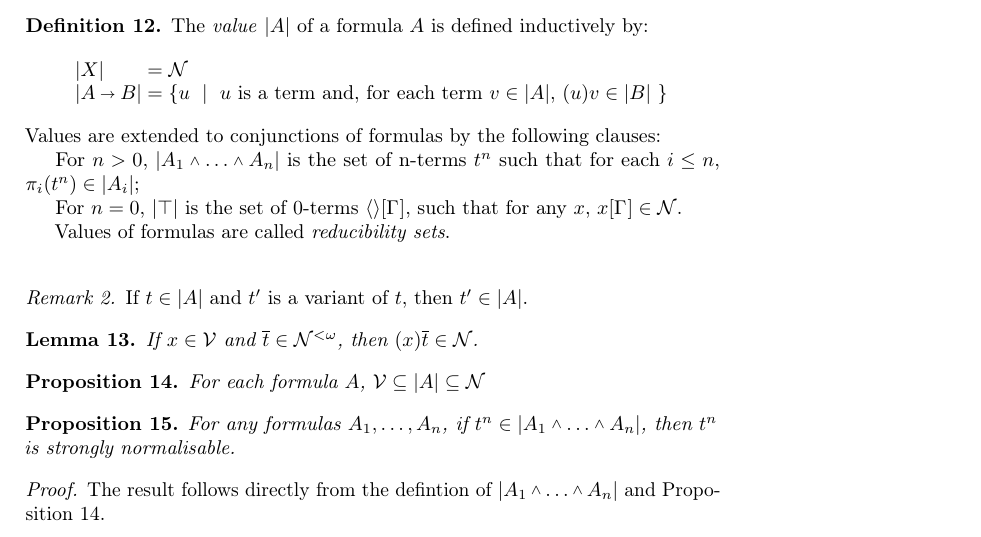
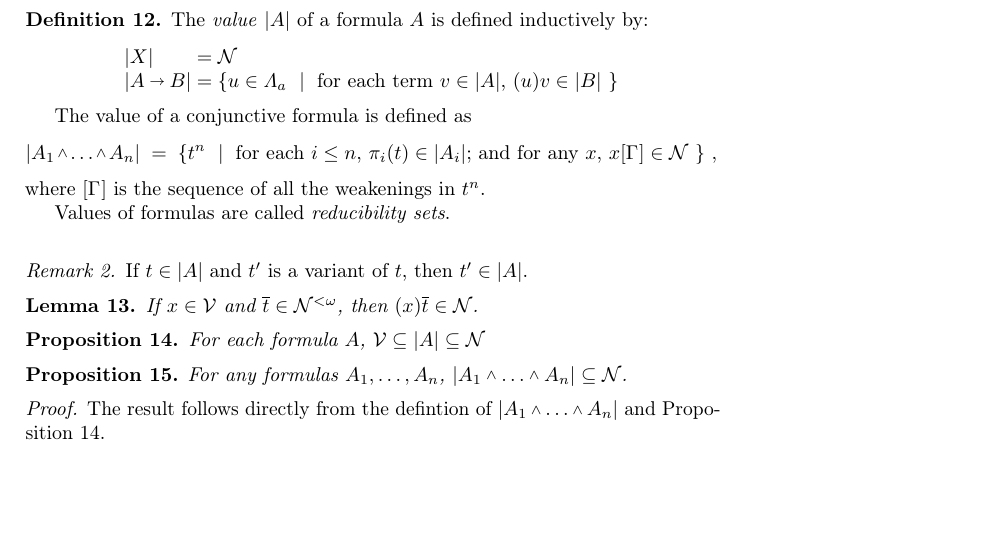
Before and after one commit to teg/SN-LPAR, a LaTeX thesis (AL-LPAR.tex): part of page 7 of 19 before the commit and part of page 7 of 18 after it, cut so that both start at the same text, the shorter picture padded with empty space. Compiled offline with pdfLaTeX.

Commit message:
Fix the value of non-trivial n-terms
If n>0 we were not dealing with weaknings. We need to specify that any weakned formula
must be strongly normalising. This way we no longer need to special-case the nullary
case.

```diff
--- a/AL-LPAR.tex
+++ b/AL-LPAR.tex
@@ -671,14 +671,16 @@ The \emph{value} $|A|$ of a formula $A$ is defined inductively by:
 \\
 %|A\cap B| & = & |A| \cap |B|
 %\\
-|A\vlim B| & = & \mbox{\{$u$ \;|\;  $u$ is a term and, for each term $v\in |A|$, $(u)v \in |B|$ \}}
+|A\vlim B| & = & \mbox{\{$u\in\Lambda_a$ \;|\; for each term $v\in |A|$, $(u)v \in |B|$ \}}
+\\
 \end{array}
 \]
-Values are extended to conjunctions of formulas by the following clauses:
 
- For $n>0$, $|A_1\vlan\dots\vlan A_n|$ is the set of n-terms $t^n$ such that for each $i \leq n$, $\pi_i(t^n) \in |A_i|$;
-
- For $n=0$, $|\top|$ is the set of $0$-terms $\tup*{}\G$, such that for any $x$, $x\G\in\SN$.
+The value of a conjunctive formula is defined as
+\[
+|A_1\vlan\dots\vlan A_n| \; = \; \mbox{\{$t^n$ \;|\; for each $i\leq n$, $\pi_i(t) \in |A_i|$; and for any $x$, $x\G\in\SN$ \} ,}
+\]
+where $\G$ is the sequence of all the weakenings in $t^n$.
 
 Values of formulas are called {\em reducibility sets}. \\
 \end{ALdefinition}
@@ -698,7 +700,7 @@ For each formula $A$, $\VAR \subseteq |A| \subseteq  \SN$
 \end{ALproposition}
 
 \begin{ALproposition}
- For any formulas $A_1,\dots,A_n$, if $t^n \in |A_1\vlan\dots\vlan A_n|$, then $t^n$ is strongly normalisable.
+ For any formulas $A_1,\dots,A_n$, $|A_1\vlan\dots\vlan A_n| \subseteq \SN$.
 \end{ALproposition}
 
 \begin{proof}
```
